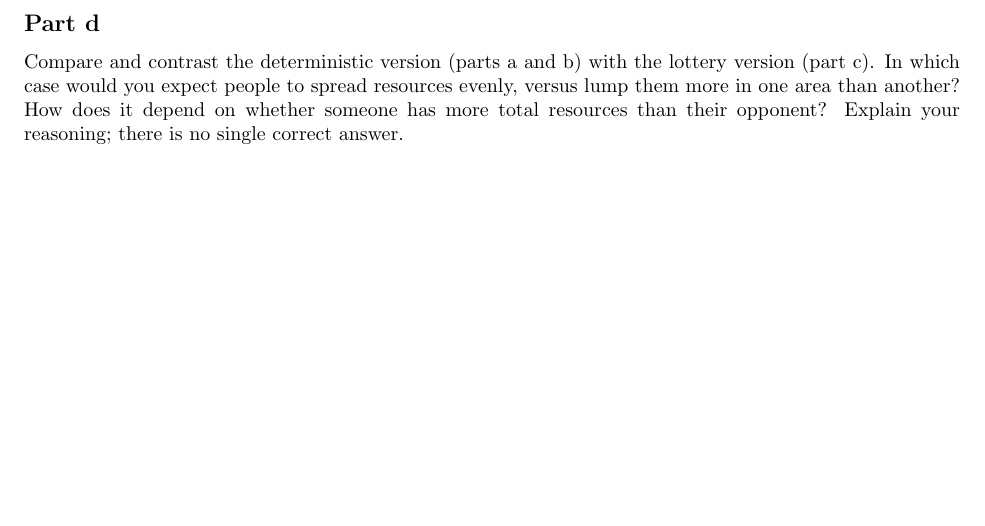
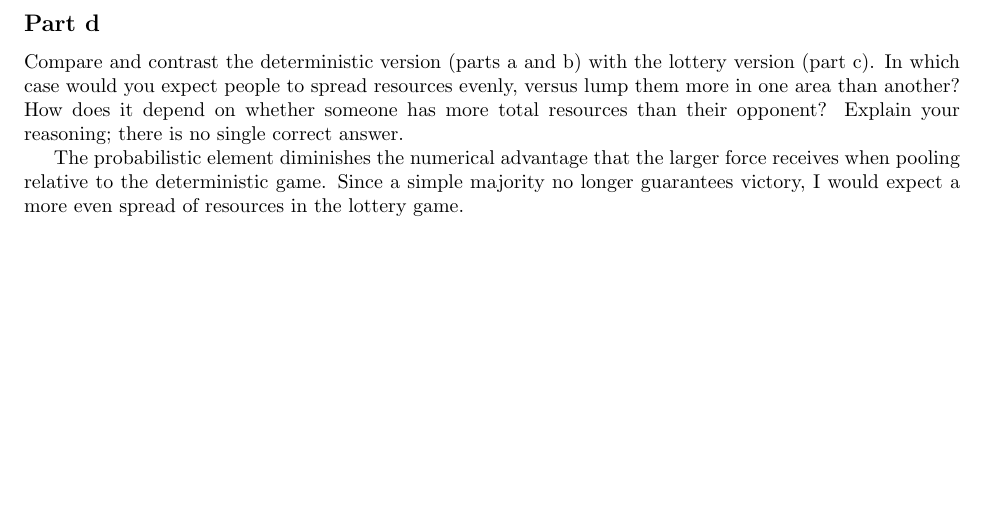
Before and after one commit to ialara/prgs-hw, a LaTeX document (Game Theory/PS2_Ignacio_Lara.tex): part of page 5 of 8, cut so that both start at the same text. Compiled offline with pdfLaTeX.

Commit message:
txs auto checkin

```diff
--- a/Game Theory/PS2_Ignacio_Lara.tex
+++ b/Game Theory/PS2_Ignacio_Lara.tex
@@ -168,6 +168,8 @@ The only outcomes that are not 1,1 (i.e. where one player has an advantage of wi
 
 \subsection*{Part d} Compare and contrast the deterministic version (parts a and b) with the lottery version (part c). In which case would you expect people to spread resources evenly, versus lump them more in one area than another? How does it depend on whether someone has more total resources than their opponent? Explain your reasoning; there is no single correct answer.
 
+The probabilistic element diminishes the numerical advantage that the larger force receives when pooling relative to the deterministic game. Since a simple majority no longer guarantees victory, I would expect a more even spread of resources in the lottery game.
+
 \newpage
 
 \subsection*{Part e}
```
